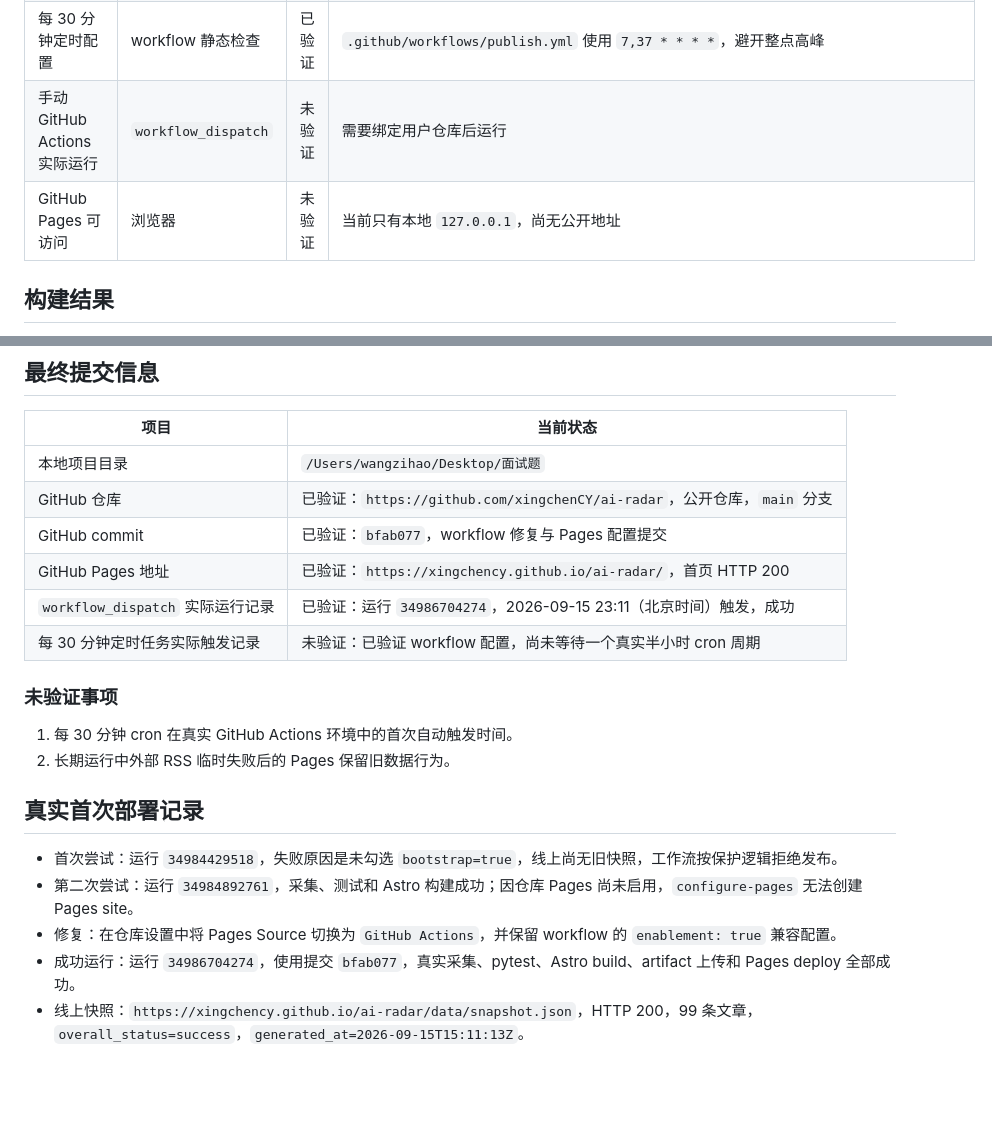
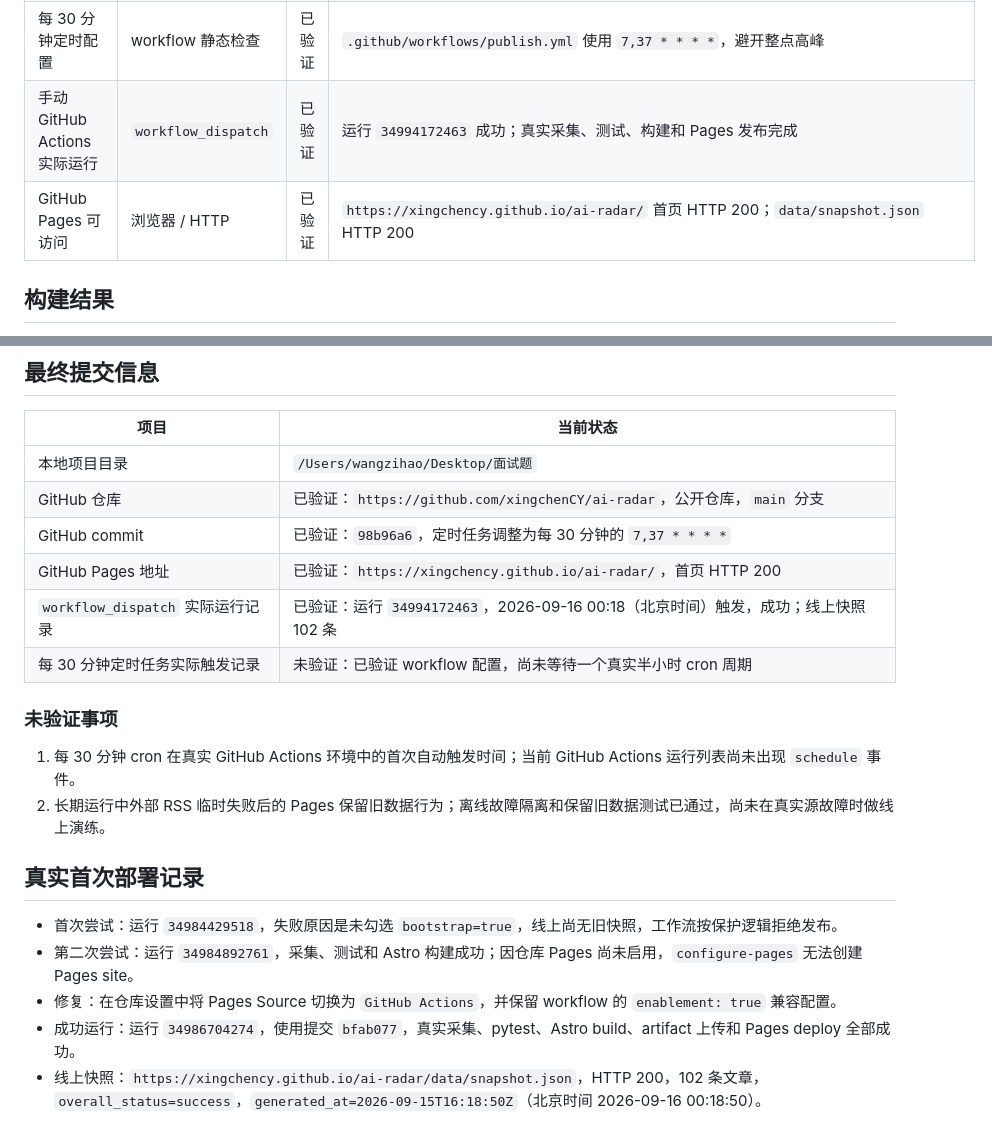
Before and after one commit to xingchenCY/ai-radar, a Markdown page: VERIFICATION.md, 2 parts joined by grey strips. Drawn GitHub-style; blank space fills up the shorter version.

Commit message:
Refresh deployment verification records

```diff
--- a/VERIFICATION.md
+++ b/VERIFICATION.md
@@ -21,8 +21,8 @@
 | 加载更多终止状态 | 浏览器手工操作 | 已验证 | 最后一页按钮保留但禁用并显示“已显示全部资讯” |
 | 主题筛选抽样 | 当前快照统计 + 3 条抽样 | 已验证 | 大模型 37、Agent 4、AI 应用 1、开发工具 8、芯片与算力 8、政策与安全 14、研究 7；抽样与关键词一致 |
 | 每 30 分钟定时配置 | workflow 静态检查 | 已验证 | `.github/workflows/publish.yml` 使用 `7,37 * * * *`，避开整点高峰 |
-| 手动 GitHub Actions 实际运行 | `workflow_dispatch` | 未验证 | 需要绑定用户仓库后运行 |
-| GitHub Pages 可访问 | 浏览器 | 未验证 | 当前只有本地 `127.0.0.1`，尚无公开地址 |
+| 手动 GitHub Actions 实际运行 | `workflow_dispatch` | 已验证 | 运行 `34994172463` 成功；真实采集、测试、构建和 Pages 发布完成 |
+| GitHub Pages 可访问 | 浏览器 / HTTP | 已验证 | `https://xingchency.github.io/ai-radar/` 首页 HTTP 200；`data/snapshot.json` HTTP 200 |
 
 ## 构建结果
 
@@ -44,15 +44,15 @@ RSS 可能临时失效、限流或改变字段；GitHub Actions 的半小时 cro
 |---|---|
 | 本地项目目录 | `/Users/wangzihao/Desktop/面试题` |
 | GitHub 仓库 | 已验证：`https://github.com/xingchenCY/ai-radar`，公开仓库，`main` 分支 |
-| GitHub commit | 已验证：`bfab077`，workflow 修复与 Pages 配置提交 |
+| GitHub commit | 已验证：`98b96a6`，定时任务调整为每 30 分钟的 `7,37 * * * *` |
 | GitHub Pages 地址 | 已验证：`https://xingchency.github.io/ai-radar/`，首页 HTTP 200 |
-| `workflow_dispatch` 实际运行记录 | 已验证：运行 `34986704274`，2026-09-15 23:11（北京时间）触发，成功 |
+| `workflow_dispatch` 实际运行记录 | 已验证：运行 `34994172463`，2026-09-16 00:18（北京时间）触发，成功；线上快照 102 条 |
 | 每 30 分钟定时任务实际触发记录 | 未验证：已验证 workflow 配置，尚未等待一个真实半小时 cron 周期 |
 
 ### 未验证事项
 
-1. 每 30 分钟 cron 在真实 GitHub Actions 环境中的首次自动触发时间。
-2. 长期运行中外部 RSS 临时失败后的 Pages 保留旧数据行为。
+1. 每 30 分钟 cron 在真实 GitHub Actions 环境中的首次自动触发时间；当前 GitHub Actions 运行列表尚未出现 `schedule` 事件。
+2. 长期运行中外部 RSS 临时失败后的 Pages 保留旧数据行为；离线故障隔离和保留旧数据测试已通过，尚未在真实源故障时做线上演练。
 
 ## 真实首次部署记录
 
@@ -60,4 +60,4 @@ RSS 可能临时失效、限流或改变字段；GitHub Actions 的半小时 cro
 - 第二次尝试：运行 `34984892761`，采集、测试和 Astro 构建成功；因仓库 Pages 尚未启用，`configure-pages` 无法创建 Pages site。
 - 修复：在仓库设置中将 Pages Source 切换为 `GitHub Actions`，并保留 workflow 的 `enablement: true` 兼容配置。
 - 成功运行：运行 `34986704274`，使用提交 `bfab077`，真实采集、pytest、Astro build、artifact 上传和 Pages deploy 全部成功。
-- 线上快照：`https://xingchency.github.io/ai-radar/data/snapshot.json`，HTTP 200，99 条文章，`overall_status=success`，`generated_at=2026-09-15T15:11:13Z`。
+- 线上快照：`https://xingchency.github.io/ai-radar/data/snapshot.json`，HTTP 200，102 条文章，`overall_status=success`，`generated_at=2026-09-15T16:18:50Z`（北京时间 2026-09-16 00:18:50）。
```
